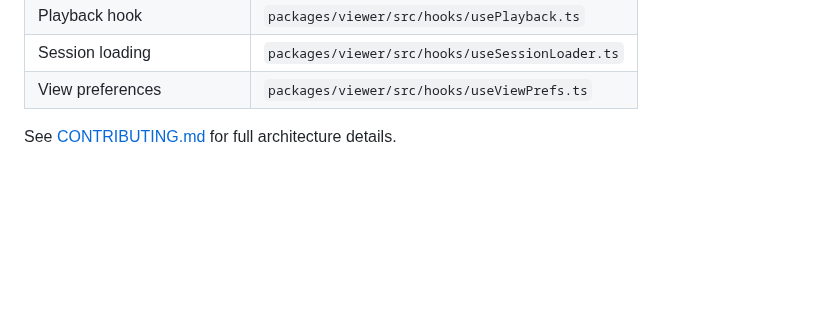
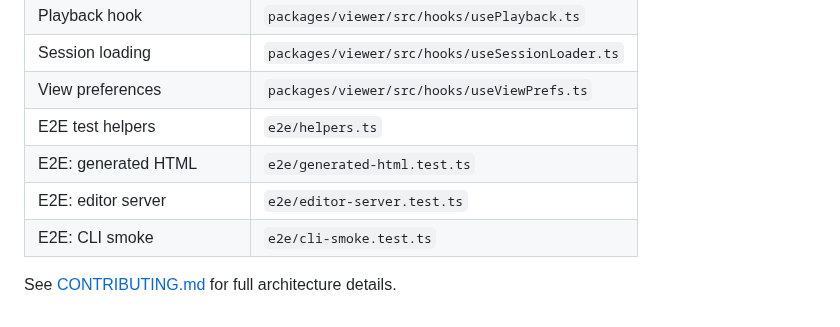
Before and after one commit to tuo-lei/vibe-replay, a Markdown page: CLAUDE.md, the part around the change. Drawn GitHub-style; blank space fills up the shorter version.

```diff
--- a/CLAUDE.md
+++ b/CLAUDE.md
@@ -84,5 +84,9 @@ If tag/release is updated but `packages/cli/package.json` is not, CLI will still
 | Playback hook | `packages/viewer/src/hooks/usePlayback.ts` |
 | Session loading | `packages/viewer/src/hooks/useSessionLoader.ts` |
 | View preferences | `packages/viewer/src/hooks/useViewPrefs.ts` |
+| E2E test helpers | `e2e/helpers.ts` |
+| E2E: generated HTML | `e2e/generated-html.test.ts` |
+| E2E: editor server | `e2e/editor-server.test.ts` |
+| E2E: CLI smoke | `e2e/cli-smoke.test.ts` |
 
 See [CONTRIBUTING.md](./CONTRIBUTING.md) for full architecture details.
```
Also changed, not shown: .claude/CLAUDE.md (added, +1 -0 lines).
